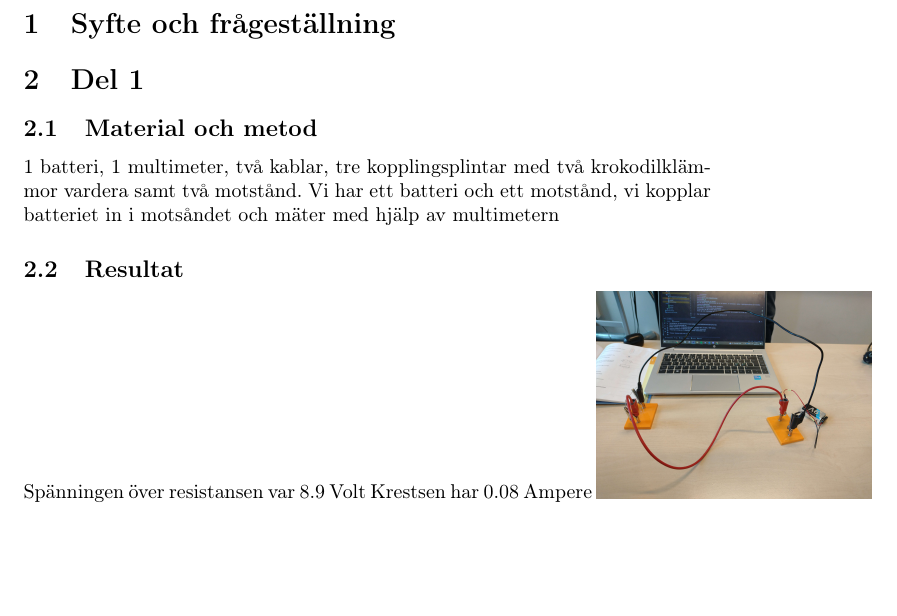
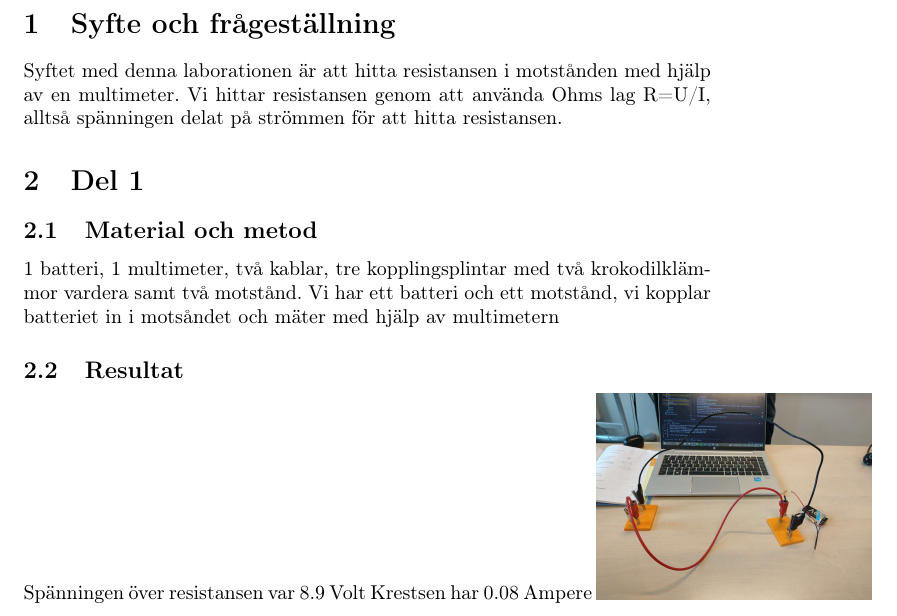
Before and after one commit to floppyfloppster/LabbEl, a LaTeX document (src/main.tex): part of page 2 of 3, cut so that both start at the same text, the shorter picture padded with empty space. Compiled offline with pdfLaTeX.

Commit message:
klart :)

```diff
--- a/src/main.tex
+++ b/src/main.tex
@@ -52,6 +52,7 @@
         \end{center}
     \end{titlepage}
     \section{Syfte och frågeställning}
+    Syftet med denna laborationen är att hitta resistansen i motstånden med hjälp av en multimeter. Vi hittar resistansen genom att använda Ohms lag R=U/I, alltså spänningen delat på strömmen för att hitta resistansen.
     \section{Del 1}
     \subsection{Material och metod}
     1 batteri, 1 multimeter, två kablar, tre kopplingsplintar med två krokodilklämmor vardera samt två motstånd.
```
Also changed, not shown: 1 other file.
